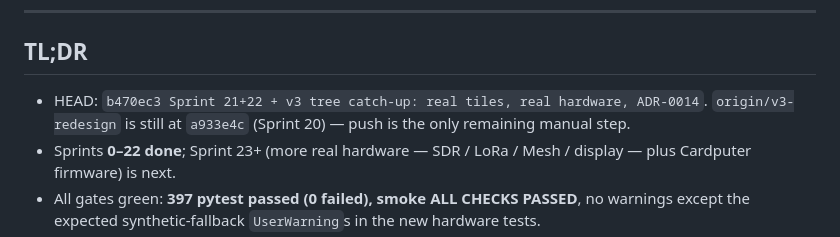
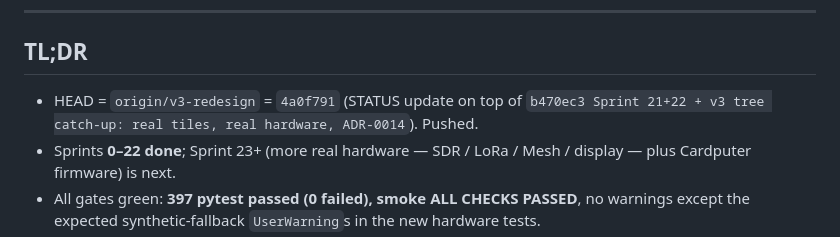
Before and after one commit to edpeck111/overseer, a Markdown page: docs/STATUS.md, the part around the change. GitHub-like rendering.

Commit message:
STATUS.md: mark Sprint 22 as pushed
Co-Authored-By: Claude Opus 4.7 (1M context) <noreply@anthropic.com>

```diff
--- a/docs/STATUS.md
+++ b/docs/STATUS.md
@@ -6,9 +6,9 @@
 
 ## TL;DR
 
-  - HEAD: `b470ec3 Sprint 21+22 + v3 tree catch-up: real tiles,
-    real hardware, ADR-0014`. `origin/v3-redesign` is still at
-    `a933e4c` (Sprint 20) — push is the only remaining manual step.
+  - HEAD = `origin/v3-redesign` = `4a0f791` (STATUS update on top of
+    `b470ec3 Sprint 21+22 + v3 tree catch-up: real tiles, real
+    hardware, ADR-0014`). Pushed.
   - Sprints **0–22 done**; Sprint 23+ (more real hardware — SDR / LoRa /
     Mesh / display — plus Cardputer firmware) is next.
   - All gates green: **397 pytest passed (0 failed), smoke
```
